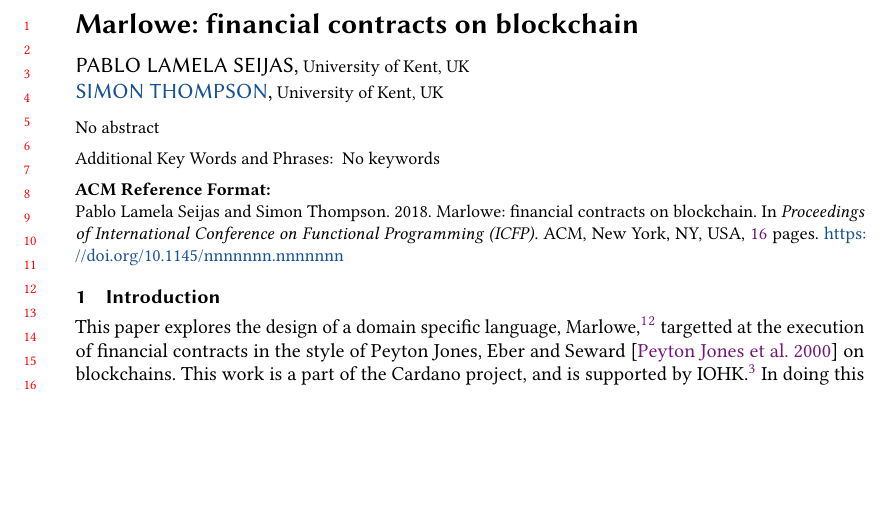
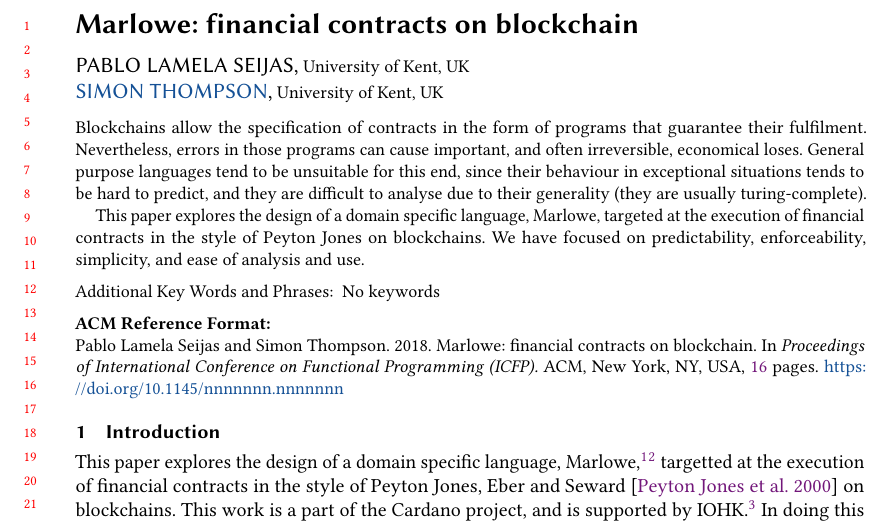
Before and after one commit to input-output-hk/marlowe, a LaTeX paper (tex/paper.tex): part of page 1 of 16, cut so that both start at the same text, the shorter picture padded with empty space. Compiled offline with pdfLaTeX.

Commit message:
Add draft abstract

```diff
--- a/tex/paper.tex
+++ b/tex/paper.tex
@@ -112,7 +112,16 @@
 \email{s.j.thompson@kent.ac.uk}
 
 \begin{abstract}
-  No abstract
+
+Blockchains allow the specification of contracts in the form of programs that guarantee their fulfilment.
+Nevertheless, errors in those programs can cause important, and often irreversible, economical loses. General purpose
+languages tend to be unsuitable for this end, since their behaviour in exceptional situations tends to be hard to
+predict, and they are difficult to analyse due to their generality (they are usually turing-complete).
+
+This paper explores the design of a domain specific language, Marlowe, targeted at the execution of financial
+contracts in the style of Peyton Jones on blockchains. We have focused on predictability, enforceability, simplicity,
+and ease of analysis and use.
+
 \end{abstract}
 
 
```
